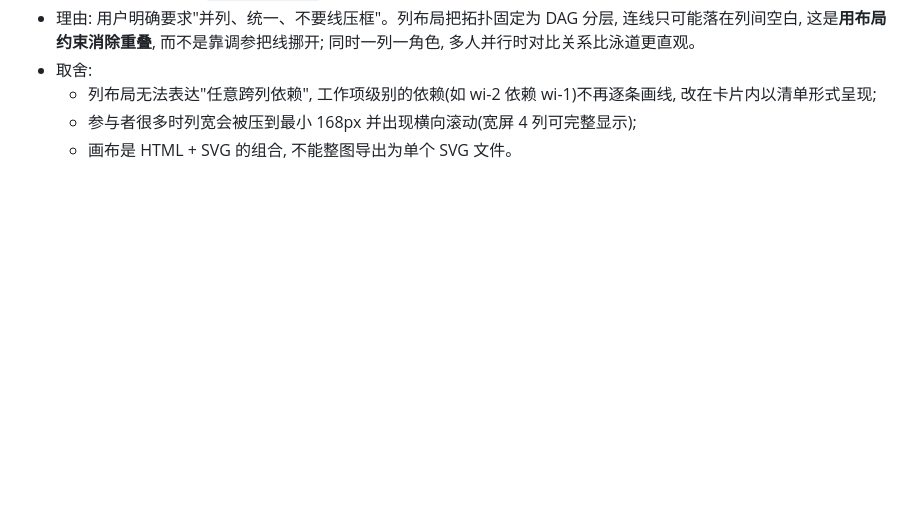
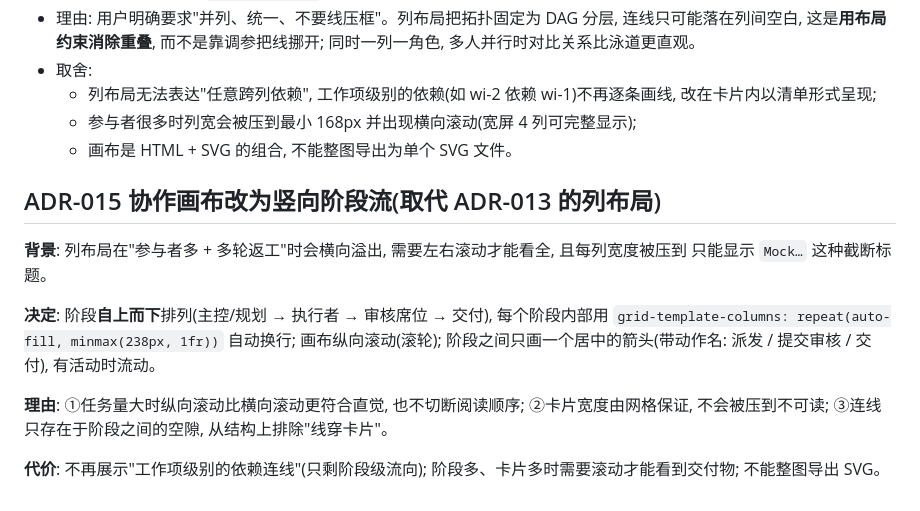
Before and after one commit to cunyu999/harness-hub, a Markdown page: docs/decisions.md, the part around the change. Rendered like a GitHub page; blank space fills up the shorter version.

```diff
--- a/docs/decisions.md
+++ b/docs/decisions.md
@@ -121,3 +121,19 @@
   - 列布局无法表达"任意跨列依赖", 工作项级别的依赖(如 wi-2 依赖 wi-1)不再逐条画线, 改在卡片内以清单形式呈现;
   - 参与者很多时列宽会被压到最小 168px 并出现横向滚动(宽屏 4 列可完整显示);
   - 画布是 HTML + SVG 的组合, 不能整图导出为单个 SVG 文件。
+
+
+## ADR-015 协作画布改为竖向阶段流(取代 ADR-013 的列布局)
+
+**背景**: 列布局在"参与者多 + 多轮返工"时会横向溢出, 需要左右滚动才能看全, 且每列宽度被压到
+只能显示 `Mock…` 这种截断标题。
+
+**决定**: 阶段**自上而下**排列(主控/规划 → 执行者 → 审核席位 → 交付), 每个阶段内部用
+`grid-template-columns: repeat(auto-fill, minmax(238px, 1fr))` 自动换行; 画布纵向滚动(滚轮);
+阶段之间只画一个居中的箭头(带动作名: 派发 / 提交审核 / 交付), 有活动时流动。
+
+**理由**: ①任务量大时纵向滚动比横向滚动更符合直觉, 也不切断阅读顺序; ②卡片宽度由网格保证,
+不会被压到不可读; ③连线只存在于阶段之间的空隙, 从结构上排除"线穿卡片"。
+
+**代价**: 不再展示"工作项级别的依赖连线"(只剩阶段级流向); 阶段多、卡片多时需要滚动才能看到交付物;
+不能整图导出 SVG。
```
Also changed, not shown: README.md (+10 -9 lines), docs/progress.md (+7 -0 lines), docs/screenshots/04-concurrent-lanes.png, docs/screenshots/06-theme-dark-lanes.png, docs/screenshots/07-narrow-1180.png, 2 other files.
